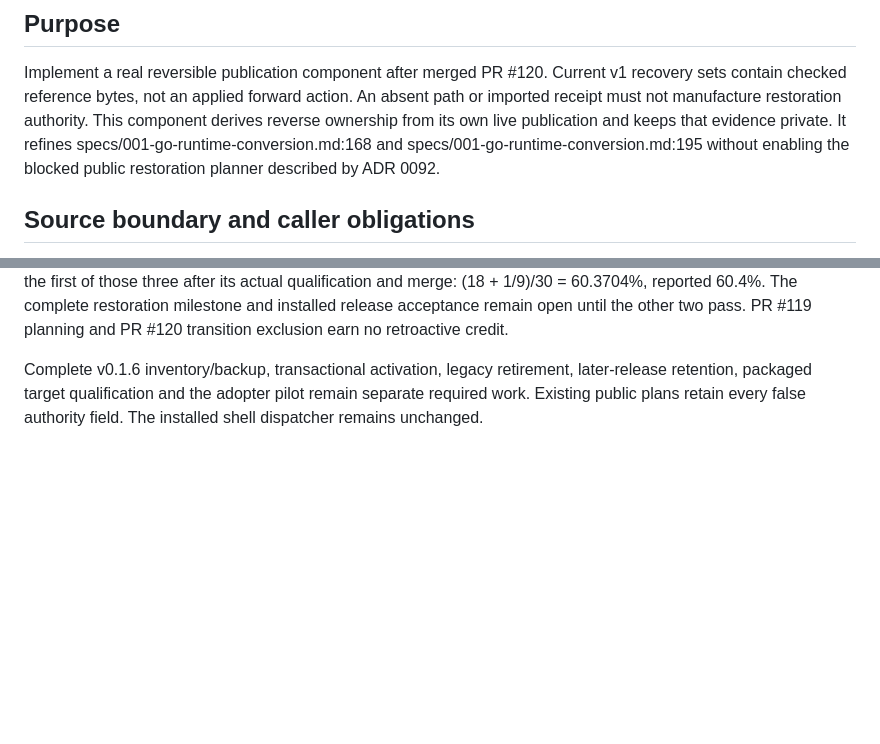
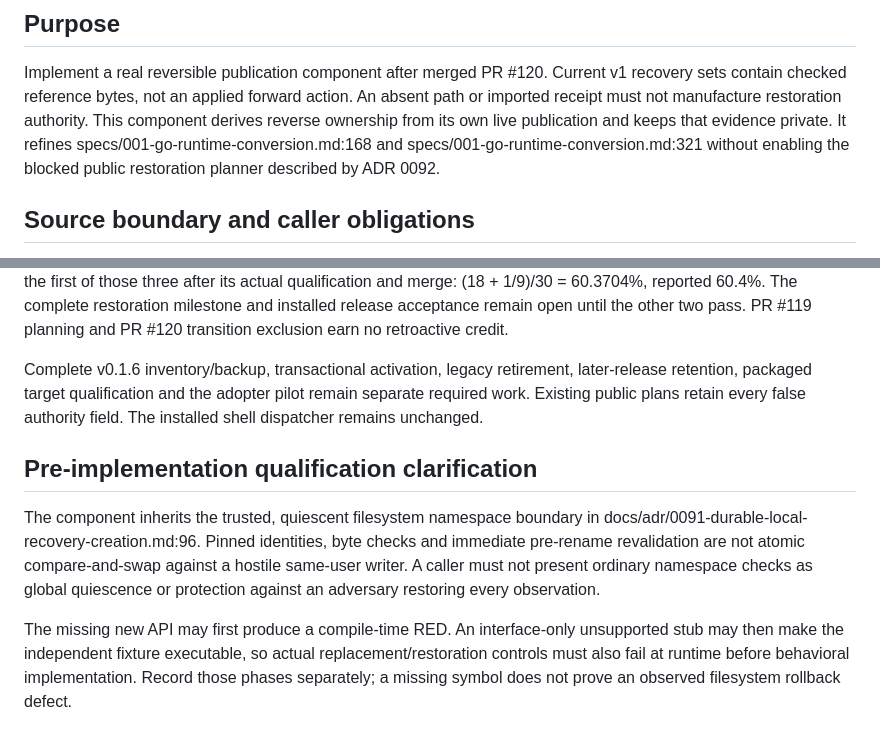
Before and after one commit to anoop2811/software-factory-template, a Markdown page: docs/adr/0094-live-publication-restoration.md, 2 parts joined by grey strips. Rendered like a GitHub page; blank space fills up the shorter version.

Commit message:
docs: clarify live restoration qualification (Decision 93)

```diff
--- a/docs/adr/0094-live-publication-restoration.md
+++ b/docs/adr/0094-live-publication-restoration.md
@@ -11,7 +11,7 @@ v1 recovery sets contain checked reference bytes, not an applied forward action.
 An absent path or imported receipt must not manufacture restoration authority.
 This component derives reverse ownership from its own live publication and keeps
 that evidence private. It refines specs/001-go-runtime-conversion.md:168 and
-specs/001-go-runtime-conversion.md:195 without enabling the blocked public
+specs/001-go-runtime-conversion.md:321 without enabling the blocked public
 restoration planner described by ADR 0092.
 
 ## Source boundary and caller obligations
@@ -145,3 +145,17 @@ Complete v0.1.6 inventory/backup, transactional activation, legacy retirement,
 later-release retention, packaged target qualification and the adopter pilot
 remain separate required work. Existing public plans retain every false authority
 field. The installed shell dispatcher remains unchanged.
+
+## Pre-implementation qualification clarification
+
+The component inherits the trusted, quiescent filesystem namespace boundary in
+docs/adr/0091-durable-local-recovery-creation.md:96. Pinned identities, byte checks
+and immediate pre-rename revalidation are not atomic compare-and-swap against a
+hostile same-user writer. A caller must not present ordinary namespace checks as
+global quiescence or protection against an adversary restoring every observation.
+
+The missing new API may first produce a compile-time RED. An interface-only
+unsupported stub may then make the independent fixture executable, so actual
+replacement/restoration controls must also fail at runtime before behavioral
+implementation. Record those phases separately; a missing symbol does not prove
+an observed filesystem rollback defect.
```
Also changed, not shown: docs/DECISION_LOG.md (+5 -0 lines).
